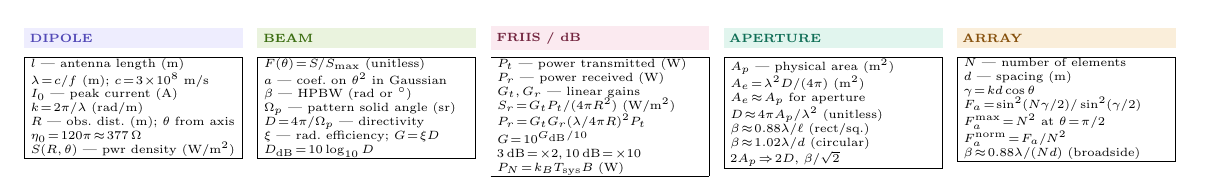
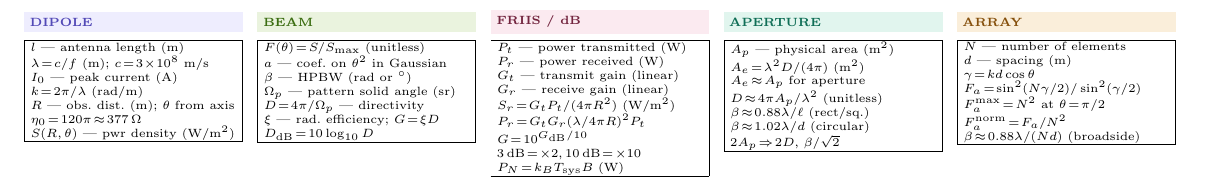
Before and after one commit to BaoPSU/ECE332-EMAG-II-Portland-State-University, a LaTeX document (Notes/Cheatsheets/Final/src/ECE332_HW4_cheatsheet.tex): part of the page, cut so that both start at the same text. Compiled offline with pdfLaTeX.

Commit message:
FRIIS bottom-strip: spell out transmit/receive for G_t/G_r

```diff
--- a/Notes/Cheatsheets/Final/src/ECE332_HW4_cheatsheet.tex
+++ b/Notes/Cheatsheets/Final/src/ECE332_HW4_cheatsheet.tex
@@ -336,7 +336,8 @@ $D_\text{dB}\!=\!10\log_{10}D$
 \begin{ebox}
 $P_t$ --- power transmitted (W)\\
 $P_r$ --- power received (W)\\
-$G_t,G_r$ --- linear gains\\
+$G_t$ --- transmit gain (linear)\\
+$G_r$ --- receive gain (linear)\\
 $S_r\!=\!G_tP_t/(4\pi R^2)$ (W/m$^2$)\\
 $P_r\!=\!G_tG_r(\lambda/4\pi R)^2 P_t$\\
 $G\!=\!10^{G_\text{dB}/10}$\\
```
